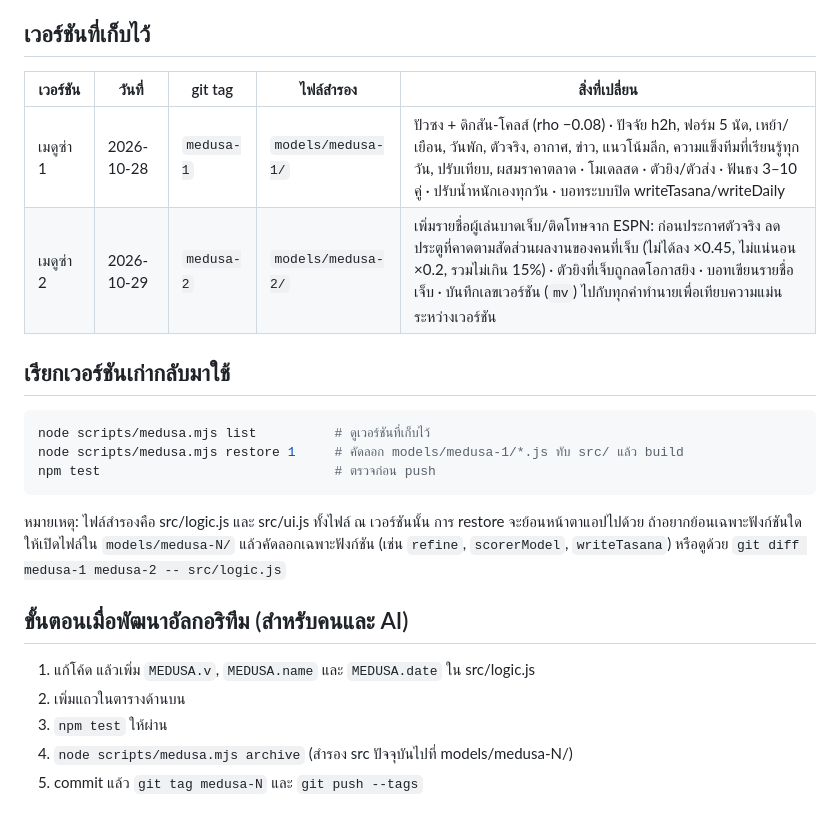
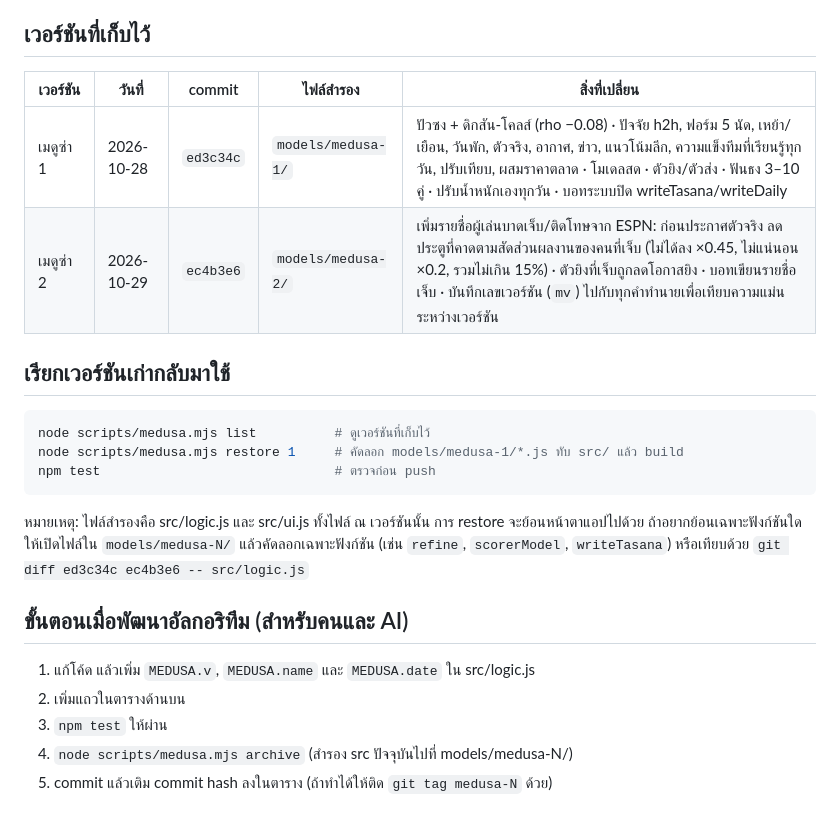
Before and after one commit to mengnattawitmarin/goal-club, a Markdown page: MEDUSA.md, the part around the change. Drawn GitHub-style.

Commit message:
MEDUSA.md: record versions by commit hash
Co-Authored-By: Claude Opus 5.5 <noreply@anthropic.com>
Claude-Session: https://claude.ai/code/session_01VpNukiPGiDiqkqoEjZRkn7

````diff
--- a/MEDUSA.md
+++ b/MEDUSA.md
@@ -5,10 +5,10 @@
 
 ## เวอร์ชันที่เก็บไว้
 
-| เวอร์ชัน | วันที่ | git tag | ไฟล์สำรอง | สิ่งที่เปลี่ยน |
+| เวอร์ชัน | วันที่ | commit | ไฟล์สำรอง | สิ่งที่เปลี่ยน |
 |---|---|---|---|---|
-| เมดูซ่า 1 | 2026-10-28 | `medusa-1` | `models/medusa-1/` | ปัวซง + ดิกสัน-โคลส์ (rho −0.08) · ปัจจัย h2h, ฟอร์ม 5 นัด, เหย้า/เยือน, วันพัก, ตัวจริง, อากาศ, ข่าว, แนวโน้มลีก, ความแข็งทีมที่เรียนรู้ทุกวัน, ปรับเทียบ, ผสมราคาตลาด · โมเดลสด · ตัวยิง/ตัวส่ง · ฟันธง 3–10 คู่ · ปรับน้ำหนักเองทุกวัน · บอทระบบปิด writeTasana/writeDaily |
-| เมดูซ่า 2 | 2026-10-29 | `medusa-2` | `models/medusa-2/` | เพิ่มรายชื่อผู้เล่นบาดเจ็บ/ติดโทษจาก ESPN: ก่อนประกาศตัวจริง ลดประตูที่คาดตามสัดส่วนผลงานของคนที่เจ็บ (ไม่ได้ลง ×0.45, ไม่แน่นอน ×0.2, รวมไม่เกิน 15%) · ตัวยิงที่เจ็บถูกลดโอกาสยิง · บอทเขียนรายชื่อเจ็บ · บันทึกเลขเวอร์ชัน (`mv`) ไปกับทุกคำทำนายเพื่อเทียบความแม่นระหว่างเวอร์ชัน |
+| เมดูซ่า 1 | 2026-10-28 | `ed3c34c` | `models/medusa-1/` | ปัวซง + ดิกสัน-โคลส์ (rho −0.08) · ปัจจัย h2h, ฟอร์ม 5 นัด, เหย้า/เยือน, วันพัก, ตัวจริง, อากาศ, ข่าว, แนวโน้มลีก, ความแข็งทีมที่เรียนรู้ทุกวัน, ปรับเทียบ, ผสมราคาตลาด · โมเดลสด · ตัวยิง/ตัวส่ง · ฟันธง 3–10 คู่ · ปรับน้ำหนักเองทุกวัน · บอทระบบปิด writeTasana/writeDaily |
+| เมดูซ่า 2 | 2026-10-29 | `ec4b3e6` | `models/medusa-2/` | เพิ่มรายชื่อผู้เล่นบาดเจ็บ/ติดโทษจาก ESPN: ก่อนประกาศตัวจริง ลดประตูที่คาดตามสัดส่วนผลงานของคนที่เจ็บ (ไม่ได้ลง ×0.45, ไม่แน่นอน ×0.2, รวมไม่เกิน 15%) · ตัวยิงที่เจ็บถูกลดโอกาสยิง · บอทเขียนรายชื่อเจ็บ · บันทึกเลขเวอร์ชัน (`mv`) ไปกับทุกคำทำนายเพื่อเทียบความแม่นระหว่างเวอร์ชัน |
 
 ## เรียกเวอร์ชันเก่ากลับมาใช้
 
@@ -19,7 +19,7 @@ npm test                              # ตรวจก่อน push
 ```
 
 หมายเหตุ: ไฟล์สำรองคือ src/logic.js และ src/ui.js ทั้งไฟล์ ณ เวอร์ชันนั้น การ restore จะย้อนหน้าตาแอปไปด้วย
-ถ้าอยากย้อนเฉพาะฟังก์ชันใดให้เปิดไฟล์ใน `models/medusa-N/` แล้วคัดลอกเฉพาะฟังก์ชัน (เช่น `refine`, `scorerModel`, `writeTasana`) หรือดูด้วย `git diff medusa-1 medusa-2 -- src/logic.js`
+ถ้าอยากย้อนเฉพาะฟังก์ชันใดให้เปิดไฟล์ใน `models/medusa-N/` แล้วคัดลอกเฉพาะฟังก์ชัน (เช่น `refine`, `scorerModel`, `writeTasana`) หรือเทียบด้วย `git diff ed3c34c ec4b3e6 -- src/logic.js`
 
 ## ขั้นตอนเมื่อพัฒนาอัลกอริทึม (สำหรับคนและ AI)
 
@@ -27,4 +27,4 @@ npm test                              # ตรวจก่อน push
 2. เพิ่มแถวในตารางด้านบน
 3. `npm test` ให้ผ่าน
 4. `node scripts/medusa.mjs archive` (สำรอง src ปัจจุบันไปที่ models/medusa-N/)
-5. commit แล้ว `git tag medusa-N` และ `git push --tags`
+5. commit แล้วเติม commit hash ลงในตาราง (ถ้าทำได้ให้ติด `git tag medusa-N` ด้วย)
````
Also changed, not shown: AGENTS.md (+1 -1 lines).
